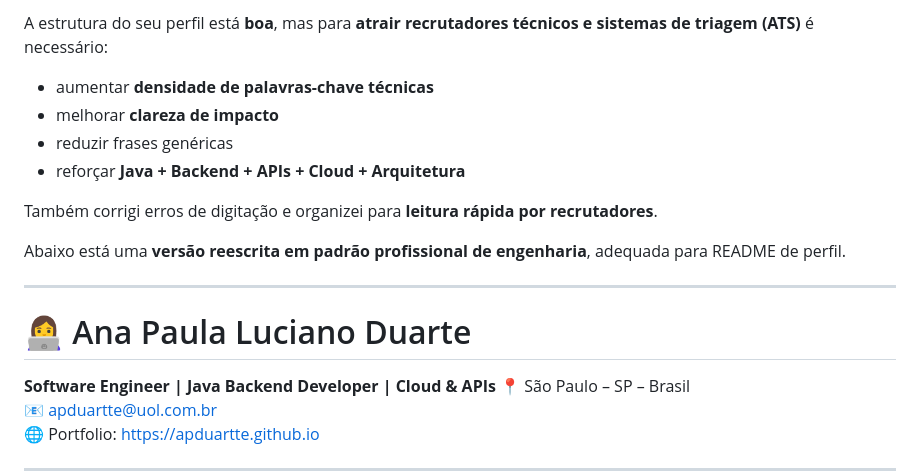
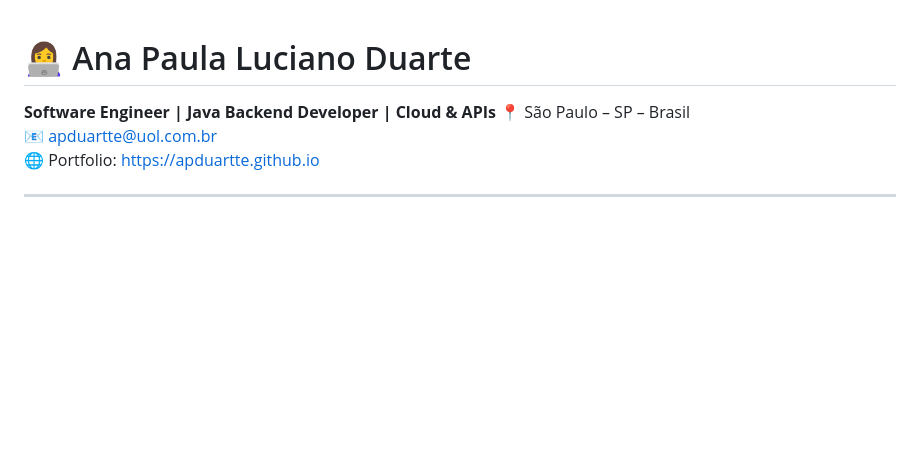
Before and after one commit to apduartte/apduartte, a Markdown page: README.md, the part around the change. GitHub-like rendering; blank space fills up the shorter version.

```diff
--- a/README.md
+++ b/README.md
@@ -1,15 +1,3 @@
-A estrutura do seu perfil está **boa**, mas para **atrair recrutadores técnicos e sistemas de triagem (ATS)** é necessário:
-
-* aumentar **densidade de palavras-chave técnicas**
-* melhorar **clareza de impacto**
-* reduzir frases genéricas
-* reforçar **Java + Backend + APIs + Cloud + Arquitetura**
-
-Também corrigi erros de digitação e organizei para **leitura rápida por recrutadores**.
-
-Abaixo está uma **versão reescrita em padrão profissional de engenharia**, adequada para README de perfil.
-
----
 
 # 👩‍💻 Ana Paula Luciano Duarte
 
```
